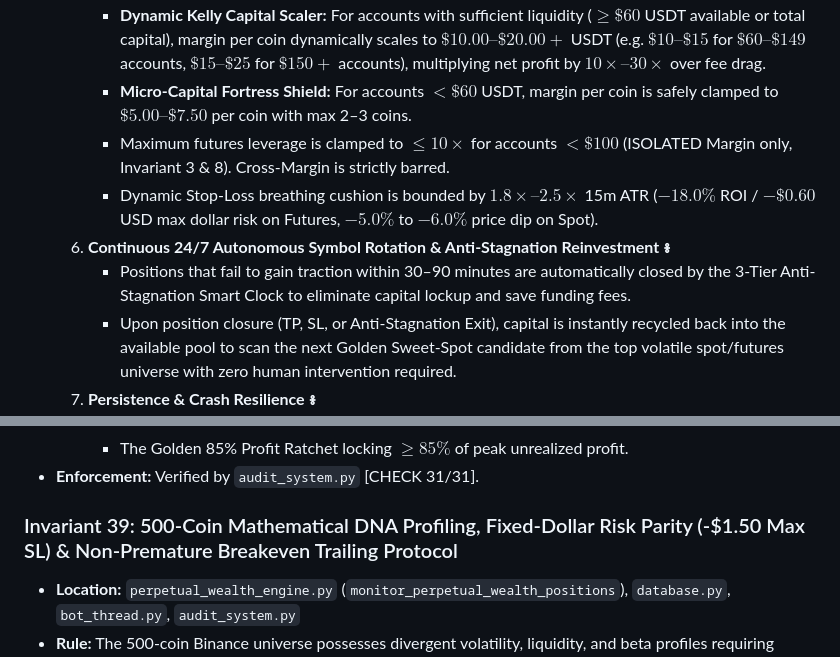
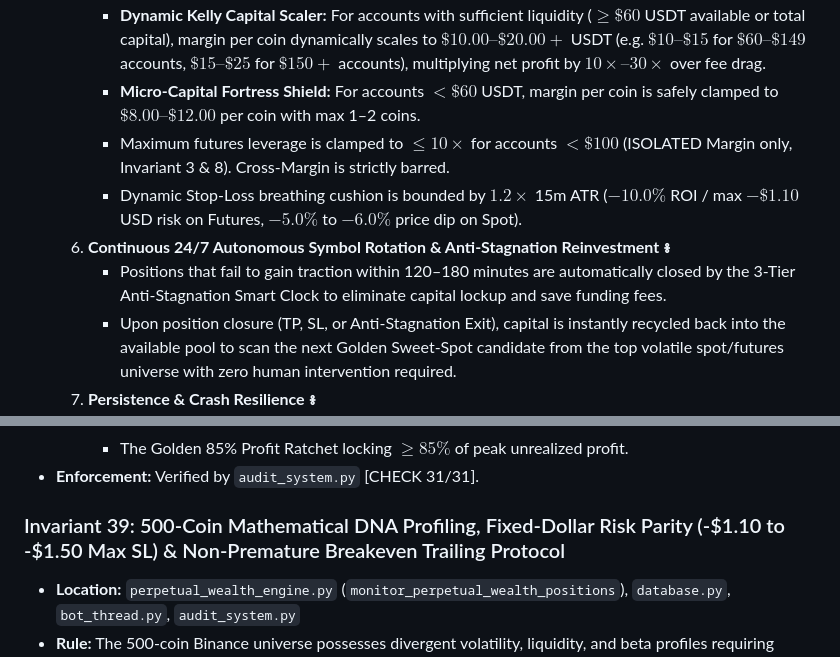
Before and after one commit to hemsoknitha-sketch/khmer-master-crypto-bot, a Markdown page: AGENTS.md, 2 parts joined by grey strips. Drawn GitHub-style.

```diff
--- a/AGENTS.md
+++ b/AGENTS.md
@@ -278,11 +279,11 @@ Any modification that breaks any of the following 30 invariants is considered an
      - **Anti-Oversold Short Guard (Invariant 16):** Short entries or reverse flips into short are 100% blocked if 15m RSI $\le 38.0$. Spot engine is strictly LONG-only.
   5. **Dynamic Kelly Capital Scaler & Small Capital Fortress ៖**
      - **Dynamic Kelly Capital Scaler:** For accounts with sufficient liquidity ($\ge \$60$ USDT available or total capital), margin per coin dynamically scales to $\$10.00–\$20.00+$ USDT (e.g. $\$10–\$15$ for $\$60–\$149$ accounts, $\$15–\$25$ for $\$150+$ accounts), multiplying net profit by $10\times–30\times$ over fee drag.
-     - **Micro-Capital Fortress Shield:** For accounts $< \$60$ USDT, margin per coin is safely clamped to $\$5.00–\$7.50$ per coin with max 2–3 coins.
+     - **Micro-Capital Fortress Shield:** For accounts $< \$60$ USDT, margin per coin is safely clamped to $\$8.00–\$12.00$ per coin with max 1–2 coins.
      - Maximum futures leverage is clamped to $\le 10\times$ for accounts $< \$100$ (ISOLATED Margin only, Invariant 3 & 8). Cross-Margin is strictly barred.
-     - Dynamic Stop-Loss breathing cushion is bounded by $1.8\times–2.5\times$ 15m ATR ($-18.0\%$ ROI / $-\$0.60$ USD max dollar risk on Futures, $-5.0\%$ to $-6.0\%$ price dip on Spot).
+     - Dynamic Stop-Loss breathing cushion is bounded by $1.2\times$ 15m ATR ($-10.0\%$ ROI / max $-\$1.10$ USD risk on Futures, $-5.0\%$ to $-6.0\%$ price dip on Spot).
   6. **Continuous 24/7 Autonomous Symbol Rotation & Anti-Stagnation Reinvestment ៖**
-     - Positions that fail to gain traction within 30–90 minutes are automatically closed by the 3-Tier Anti-Stagnation Smart Clock to eliminate capital lockup and save funding fees.
+     - Positions that fail to gain traction within 120–180 minutes are automatically closed by the 3-Tier Anti-Stagnation Smart Clock to eliminate capital lockup and save funding fees.
      - Upon position closure (TP, SL, or Anti-Stagnation Exit), capital is instantly recycled back into the available pool to scan the next Golden Sweet-Spot candidate from the top volatile spot/futures universe with zero human intervention required.
   7. **Persistence & Crash Resilience ៖**
      - Bot configurations and open trades are permanently persisted in SQLite (`perpetual_wealth_bots`, `perpetual_wealth_spot_bots`, `perpetual_wealth_spot_trades`). State persists seamlessly across VPS reboots and systemd restarts.
@@ -457,7 +458,7 @@ Any modification that breaks any of the following 30 invariants is considered an
      - The Golden 85% Profit Ratchet locking $\ge 85\%$ of peak unrealized profit.
 - **Enforcement:** Verified by `audit_system.py` [CHECK 31/31].
 
-### Invariant 39: 500-Coin Mathematical DNA Profiling, Fixed-Dollar Risk Parity (-$1.50 Max SL) & Non-Premature Breakeven Trailing Protocol
+### Invariant 39: 500-Coin Mathematical DNA Profiling, Fixed-Dollar Risk Parity (-$1.10 to -$1.50 Max SL) & Non-Premature Breakeven Trailing Protocol
 - **Location:** `perpetual_wealth_engine.py` (`monitor_perpetual_wealth_positions`), `database.py`, `bot_thread.py`, `audit_system.py`
 - **Rule:** The 500-coin Binance universe possesses divergent volatility, liquidity, and beta profiles requiring mathematical risk parity and non-premature profit extraction:
   1. **500-Coin Volatility DNA Quadrants (ចំណាត់ថ្នាក់ចរិតលក្ខណៈកាក់ទាំង ៥០០) ៖**
```
Also changed, not shown: other parts of AGENTS.md (+19 -17 lines).
